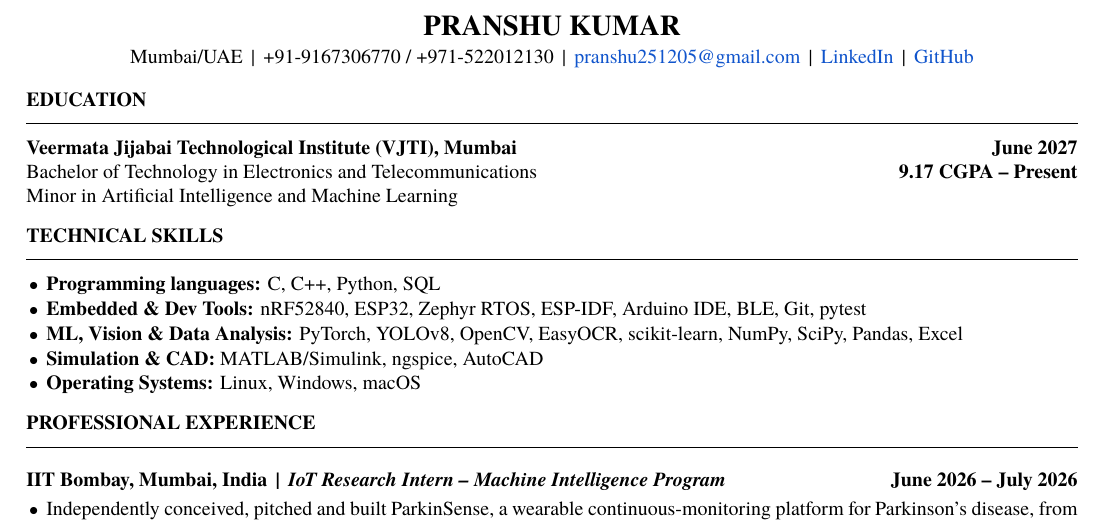
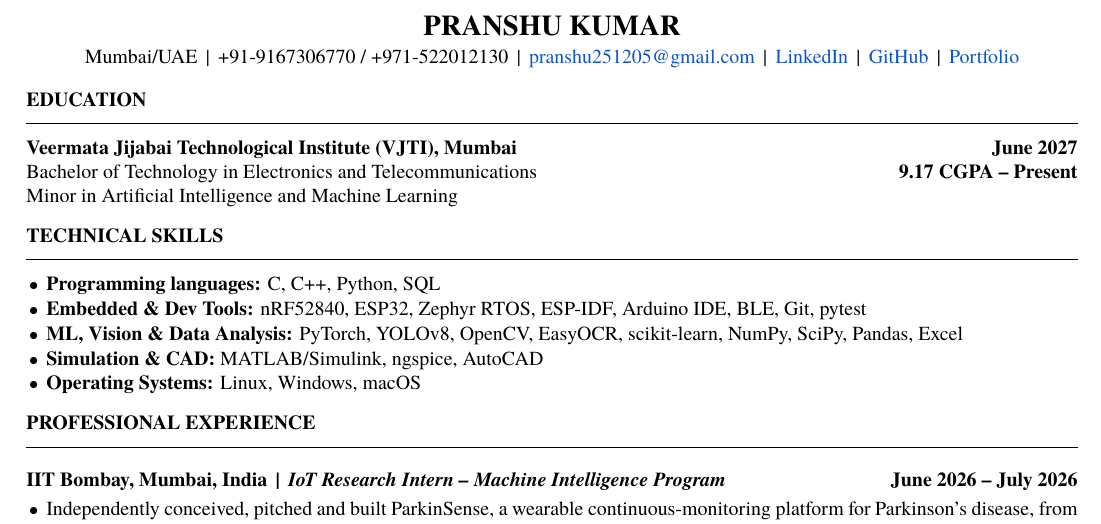
Before and after one commit to sudo-pranshu/portfolio, a LaTeX CV (resume/resume-2page.tex): part of page 1 of 2, cut so that both start at the same text. Compiled offline with XeLaTeX; a missing font is replaced by an installed copy or a similar font.

Commit message:
Resume: add portfolio link to header
Co-Authored-By: Claude Sonnet 5.5 <noreply@anthropic.com>
Claude-Session: https://claude.ai/code/session_01ARWhgCp4qkaVNz3da9UK56

```diff
--- a/resume/resume-2page.tex
+++ b/resume/resume-2page.tex
@@ -20,7 +20,7 @@
 \begin{document}
 \begin{center}
 {\Large\textbf{PRANSHU KUMAR}}\\[2pt]
-Mumbai/UAE \,|\, +91-9167306770 / +971-522012130 \,|\, \lnk{mailto:pranshu251205@gmail.com}{pranshu251205@gmail.com} \,|\, \lnk{https://www.linkedin.com/in/notpranshu/}{LinkedIn} \,|\, \lnk{https://github.com/sudo-pranshu}{GitHub}
+Mumbai/UAE \,|\, +91-9167306770 / +971-522012130 \,|\, \lnk{mailto:pranshu251205@gmail.com}{pranshu251205@gmail.com} \,|\, \lnk{https://www.linkedin.com/in/notpranshu/}{LinkedIn} \,|\, \lnk{https://github.com/sudo-pranshu}{GitHub} \,|\, \lnk{https://portfoliopranshukumar.vercel.app}{Portfolio}
 \end{center}
 \vspace{-8pt}
 
```
Also changed, not shown: resume/resume.tex (+1 -1 lines), resume/resume-2page.pdf, resume/resume.pdf, 2 other files.
